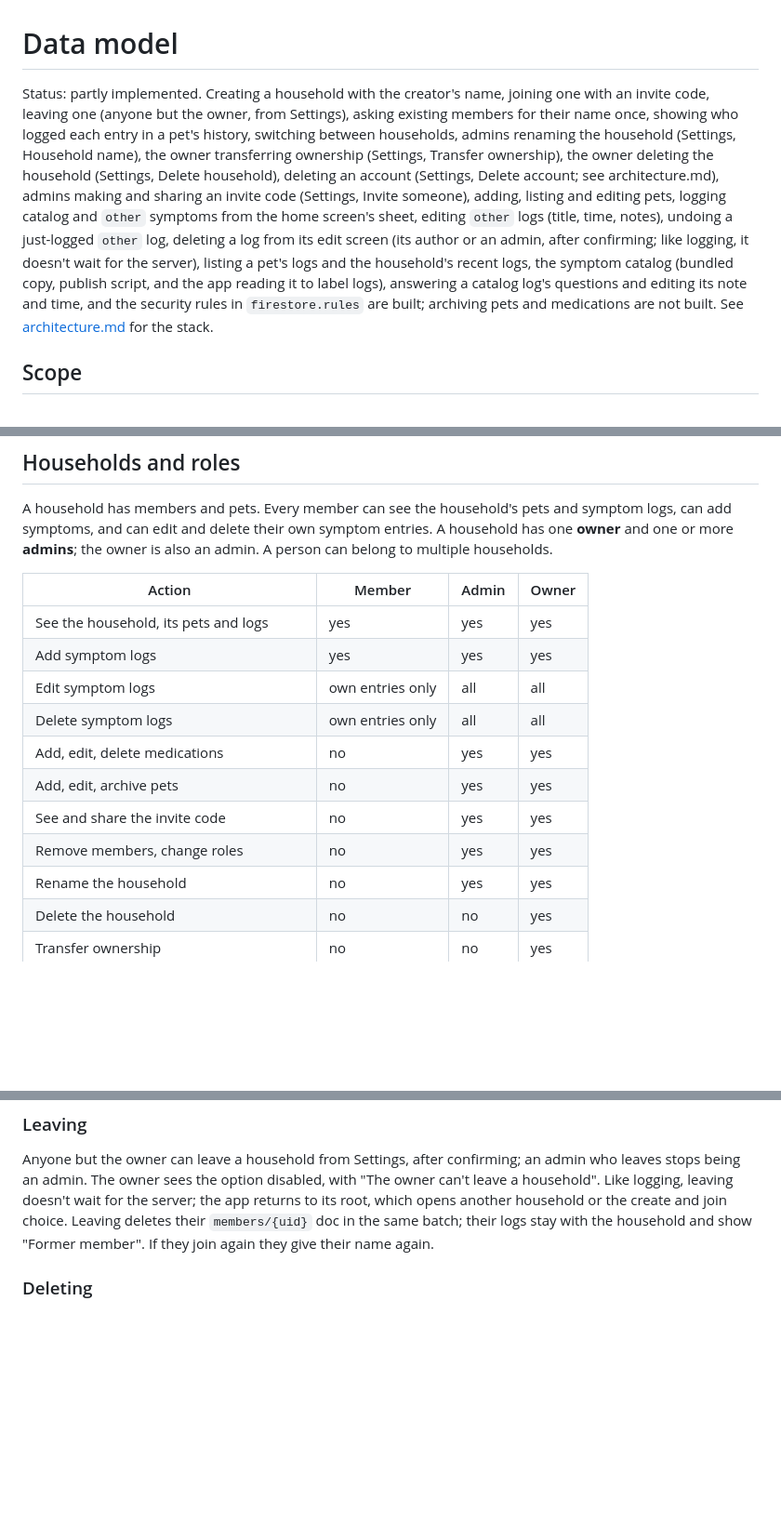
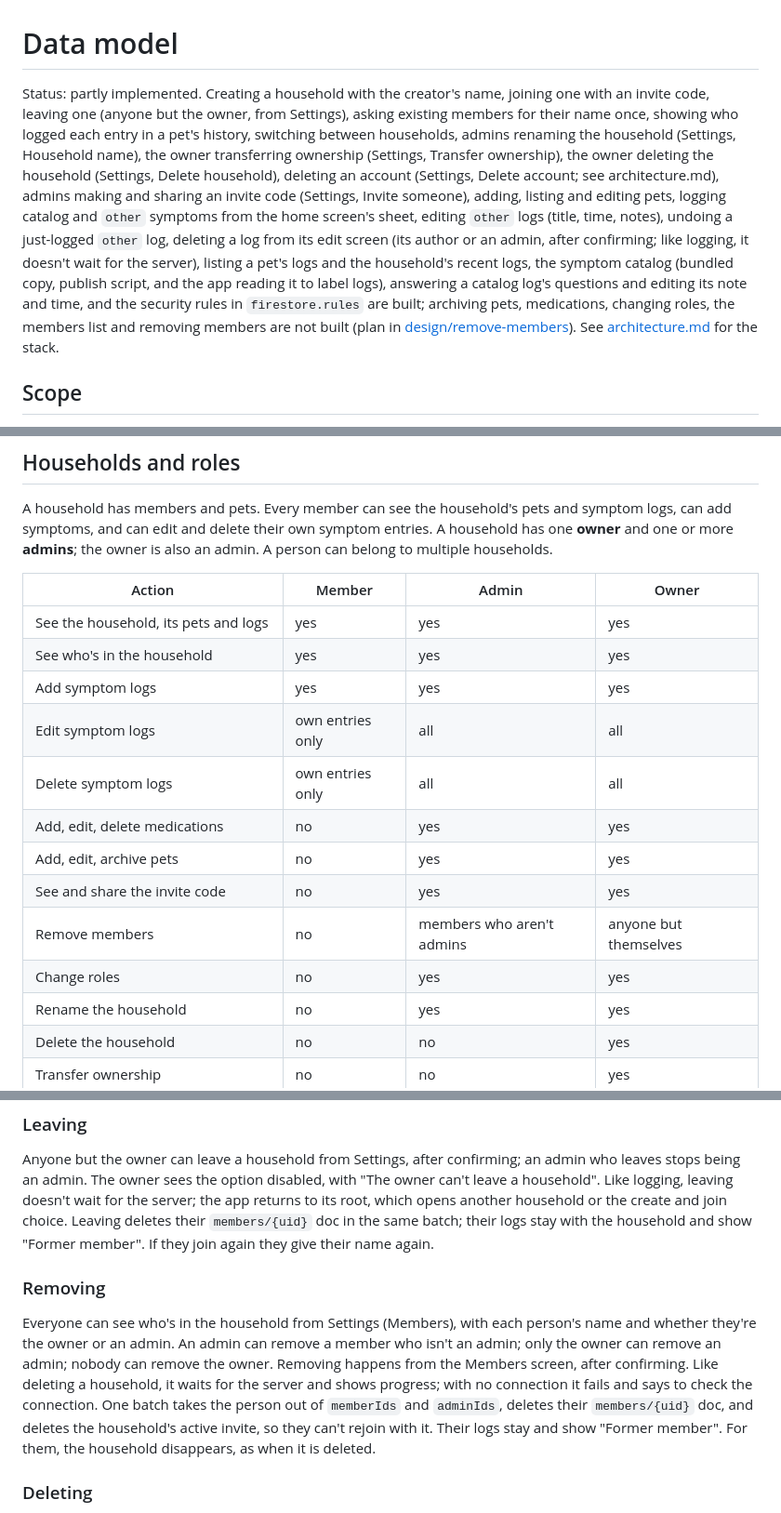
Before and after one commit to atniptw/pet-health-tracker, a Markdown page: docs/data-model.md, 3 parts joined by grey strips. Shown at 93% size. GitHub-like rendering; blank space fills up the shorter version.

Commit message:
docs: plan removing members and a members list
Any admin can remove a member who isn't an admin; only the owner can
remove an admin; nobody can remove the owner. Removing deletes the
household's active invite in the same batch, so the person can't rejoin
with it. Everyone sees a Members screen in Settings, and admins remove
people from it. For the removed person the household just disappears.

Co-Authored-By: Claude Opus 5.5 <noreply@anthropic.com>

```diff
--- a/docs/data-model.md
+++ b/docs/data-model.md
@@ -1,6 +1,6 @@
 # Data model
 
-Status: partly implemented. Creating a household with the creator's name, joining one with an invite code, leaving one (anyone but the owner, from Settings), asking existing members for their name once, showing who logged each entry in a pet's history, switching between households, admins renaming the household (Settings, Household name), the owner transferring ownership (Settings, Transfer ownership), the owner deleting the household (Settings, Delete household), deleting an account (Settings, Delete account; see architecture.md), admins making and sharing an invite code (Settings, Invite someone), adding, listing and editing pets, logging catalog and `other` symptoms from the home screen's sheet, editing `other` logs (title, time, notes), undoing a just-logged `other` log, deleting a log from its edit screen (its author or an admin, after confirming; like logging, it doesn't wait for the server), listing a pet's logs and the household's recent logs, the symptom catalog (bundled copy, publish script, and the app reading it to label logs), answering a catalog log's questions and editing its note and time, and the security rules in `firestore.rules` are built; archiving pets and medications are not built. See [architecture.md](architecture.md) for the stack.
+Status: partly implemented. Creating a household with the creator's name, joining one with an invite code, leaving one (anyone but the owner, from Settings), asking existing members for their name once, showing who logged each entry in a pet's history, switching between households, admins renaming the household (Settings, Household name), the owner transferring ownership (Settings, Transfer ownership), the owner deleting the household (Settings, Delete household), deleting an account (Settings, Delete account; see architecture.md), admins making and sharing an invite code (Settings, Invite someone), adding, listing and editing pets, logging catalog and `other` symptoms from the home screen's sheet, editing `other` logs (title, time, notes), undoing a just-logged `other` log, deleting a log from its edit screen (its author or an admin, after confirming; like logging, it doesn't wait for the server), listing a pet's logs and the household's recent logs, the symptom catalog (bundled copy, publish script, and the app reading it to label logs), answering a catalog log's questions and editing its note and time, and the security rules in `firestore.rules` are built; archiving pets, medications, changing roles, the members list and removing members are not built (plan in [design/remove-members](design/remove-members/README.md)). See [architecture.md](architecture.md) for the stack.
 
 ## Scope
 
@@ -15,13 +15,15 @@ A household has members and pets. Every member can see the household's pets and
 | Action | Member | Admin | Owner |
 |---|---|---|---|
 | See the household, its pets and logs | yes | yes | yes |
+| See who's in the household | yes | yes | yes |
 | Add symptom logs | yes | yes | yes |
 | Edit symptom logs | own entries only | all | all |
 | Delete symptom logs | own entries only | all | all |
 | Add, edit, delete medications | no | yes | yes |
 | Add, edit, archive pets | no | yes | yes |
 | See and share the invite code | no | yes | yes |
-| Remove members, change roles | no | yes | yes |
+| Remove members | no | members who aren't admins | anyone but themselves |
+| Change roles | no | yes | yes |
 | Rename the household | no | yes | yes |
 | Delete the household | no | no | yes |
 | Transfer ownership | no | no | yes |
@@ -61,6 +63,10 @@ An admin can rename the household from Settings (Household name), 1 to 100 chara
 ### Leaving
 
 Anyone but the owner can leave a household from Settings, after confirming; an admin who leaves stops being an admin. The owner sees the option disabled, with "The owner can't leave a household". Like logging, leaving doesn't wait for the server; the app returns to its root, which opens another household or the create and join choice. Leaving deletes their `members/{uid}` doc in the same batch; their logs stay with the household and show "Former member". If they join again they give their name again.
+
+### Removing
+
+Everyone can see who's in the household from Settings (Members), with each person's name and whether they're the owner or an admin. An admin can remove a member who isn't an admin; only the owner can remove an admin; nobody can remove the owner. Removing happens from the Members screen, after confirming. Like deleting a household, it waits for the server and shows progress; with no connection it fails and says to check the connection. One batch takes the person out of `memberIds` and `adminIds`, deletes their `members/{uid}` doc, and deletes the household's active invite, so they can't rejoin with it. Their logs stay and show "Former member". For them, the household disappears, as when it is deleted.
 
 ### Deleting
 
```
Also changed, not shown: 1 other file.
